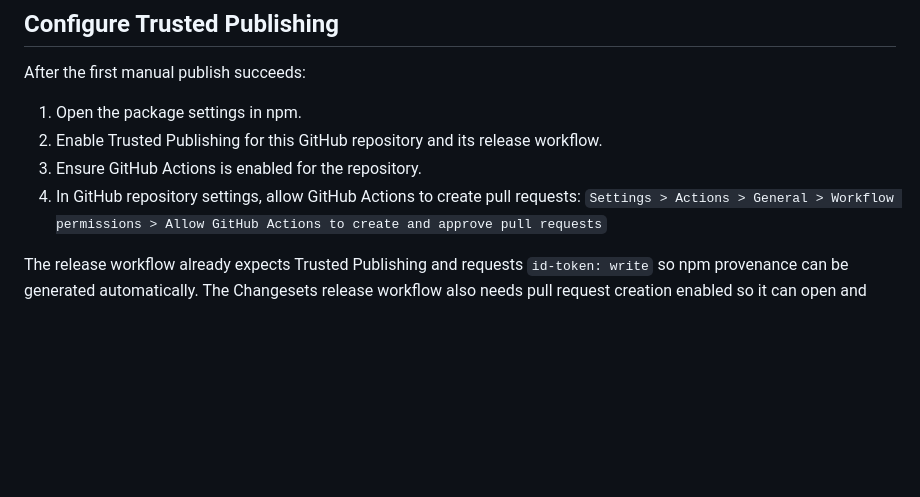
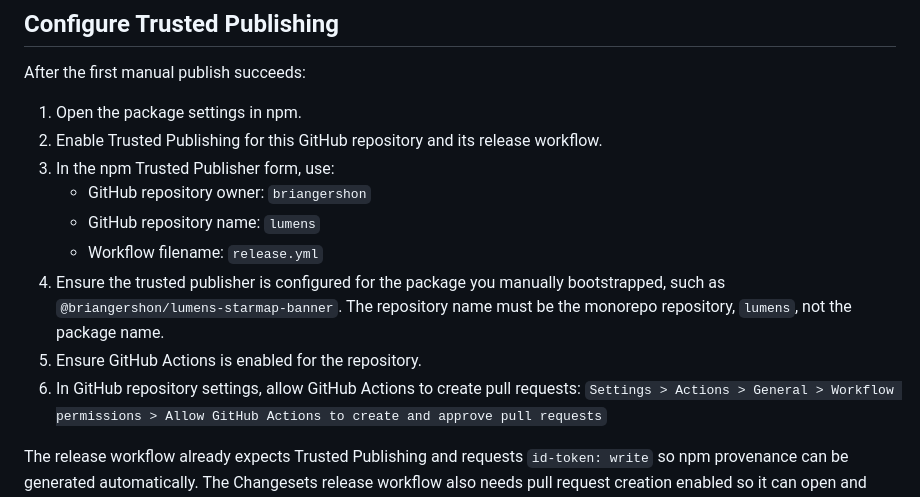
Before and after one commit to briangershon/lumens, a Markdown page: docs/publishing.md, the part around the change. Rendered like a GitHub page; blank space fills up the shorter version.

```diff
--- a/docs/publishing.md
+++ b/docs/publishing.md
@@ -68,8 +68,14 @@ After the first manual publish succeeds:
 
 1. Open the package settings in npm.
 2. Enable Trusted Publishing for this GitHub repository and its release workflow.
-3. Ensure GitHub Actions is enabled for the repository.
-4. In GitHub repository settings, allow GitHub Actions to create pull requests:
+3. In the npm Trusted Publisher form, use:
+   - GitHub repository owner: `briangershon`
+   - GitHub repository name: `lumens`
+   - Workflow filename: `release.yml`
+4. Ensure the trusted publisher is configured for the package you manually bootstrapped, such as `@briangershon/lumens-starmap-banner`.
+   The repository name must be the monorepo repository, `lumens`, not the package name.
+5. Ensure GitHub Actions is enabled for the repository.
+6. In GitHub repository settings, allow GitHub Actions to create pull requests:
    `Settings > Actions > General > Workflow permissions > Allow GitHub Actions to create and approve pull requests`
 
 The release workflow already expects Trusted Publishing and requests `id-token: write` so npm provenance can be generated automatically.
```
Also changed, not shown: README.md (+3 -27 lines).
